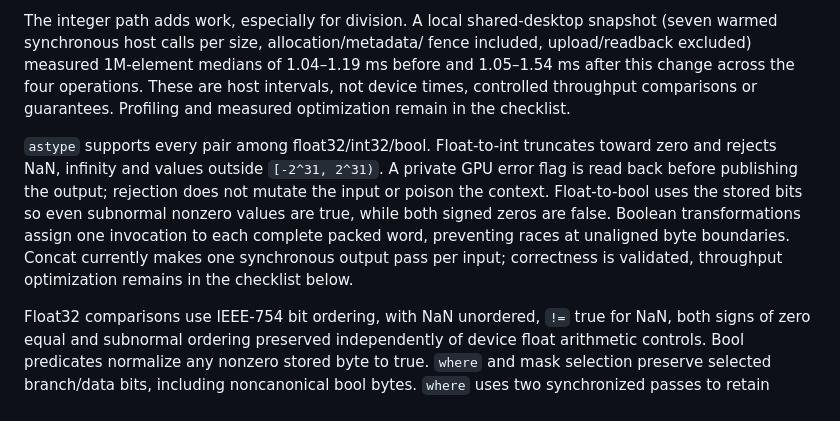
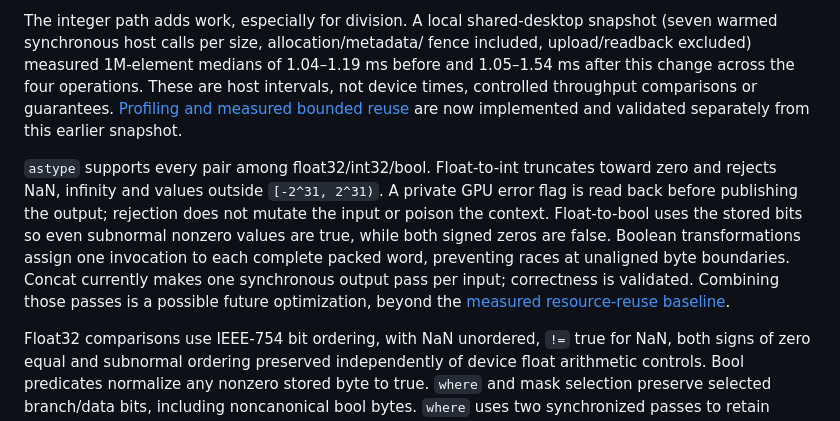
Before and after one commit to serkanaltuntas/tensor.cx, a Markdown page: docs/VULKAN_BACKEND.md, the part around the change. Rendered like a GitHub page.

Commit message:
Align Vulkan profiling notes with completed measurement work

```diff
--- a/docs/VULKAN_BACKEND.md
+++ b/docs/VULKAN_BACKEND.md
@@ -133,7 +133,8 @@ snapshot (seven warmed synchronous host calls per size, allocation/metadata/
 fence included, upload/readback excluded) measured 1M-element medians of
 1.04–1.19 ms before and 1.05–1.54 ms after this change across the four operations.
 These are host intervals, not device times, controlled throughput comparisons
-or guarantees. Profiling and measured optimization remain in the checklist.
+or guarantees. [Profiling and measured bounded reuse](VULKAN_PERFORMANCE.md)
+are now implemented and validated separately from this earlier snapshot.
 
 `astype` supports every pair among float32/int32/bool. Float-to-int truncates
 toward zero and rejects NaN, infinity and values outside `[-2^31, 2^31)`.
@@ -142,8 +143,9 @@ does not mutate the input or poison the context. Float-to-bool uses the stored
 bits so even subnormal nonzero values are true, while both signed zeros are
 false. Boolean transformations assign one invocation to each complete packed
 word, preventing races at unaligned byte boundaries. Concat currently makes
-one synchronous output pass per input; correctness is validated, throughput
-optimization remains in the checklist below.
+one synchronous output pass per input; correctness is validated. Combining those
+passes is a possible future optimization, beyond the
+[measured resource-reuse baseline](VULKAN_PERFORMANCE.md).
 
 Float32 comparisons use IEEE-754 bit ordering, with NaN unordered, `!=` true
 for NaN, both signs of zero equal and subnormal ordering preserved independently
```
